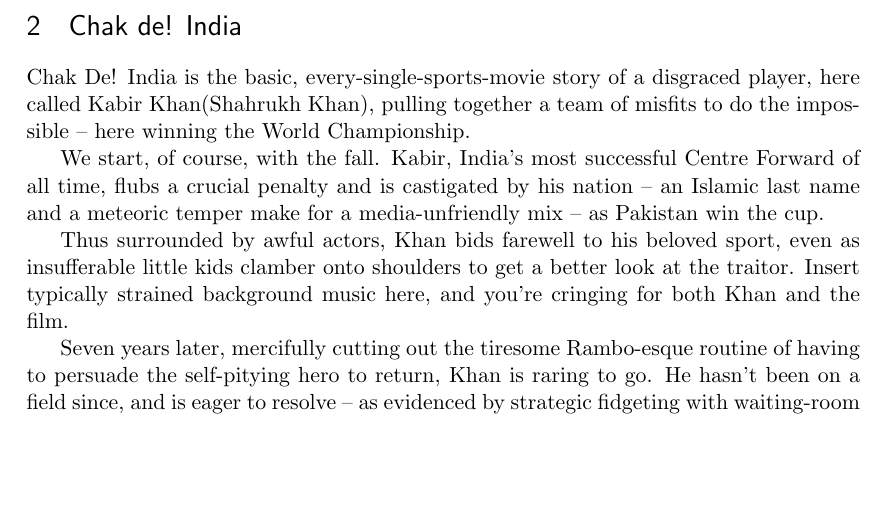
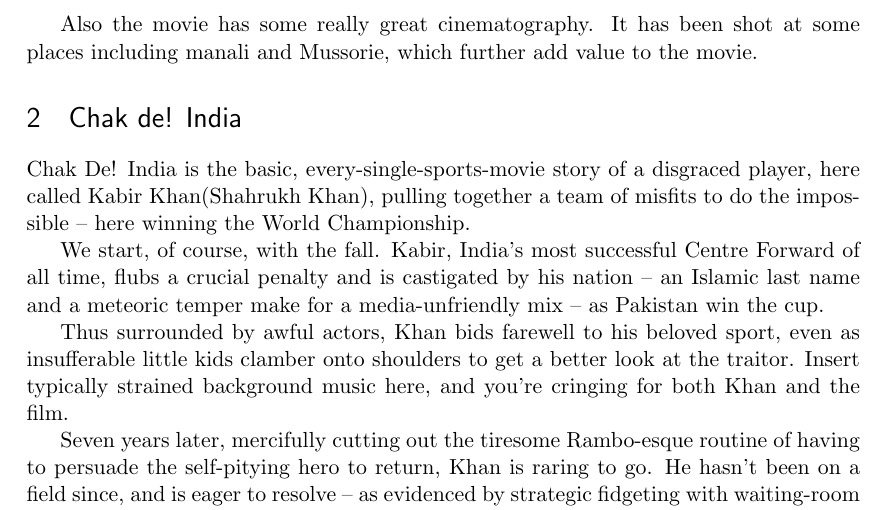
Before and after one commit to anupriy97/cs251-git, a LaTeX document (main.tex): part of page 2 of 3, cut at the place of the change, the shorter picture padded with empty space. Compiled offline with pdfLaTeX.

Commit message:
a line about cinematography

```diff
--- a/main.tex
+++ b/main.tex
@@ -41,6 +41,7 @@
 
 The film goes very smooth. The film’s first half includes ragging scene, confrontations with the professor, Chatur’s speech and mournful meal at Raju’s home. Overall the film depicts a very nice mingle of comedy, suspense and motivational. All the actors and co-actors done a commendable job. The music of the film was very soothing. The back ground music supports the film all through the movie. Overall depiction is fine. Some of the scenes are really emotional. Overall rating is excellent.Its definitely a one time watch.
 
+Also the movie has some really great cinematography. It has been shot at some places including manali and Mussorie, which further add value to the movie.
 
 \section{Chak de! India}
 Chak De! India is the basic, every-single-sports-movie story of a disgraced player, here called Kabir Khan(Shahrukh Khan), pulling together a team of misfits to do the impossible -- here winning the World Championship.
```
